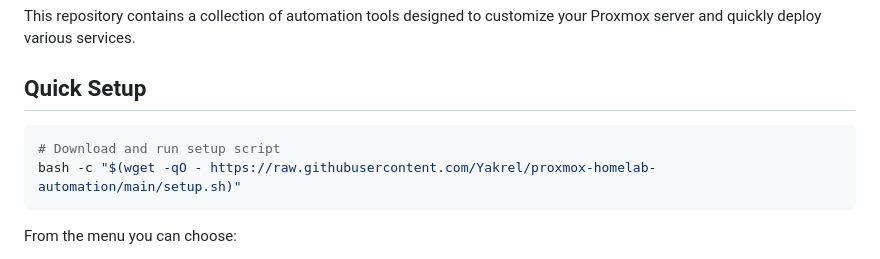
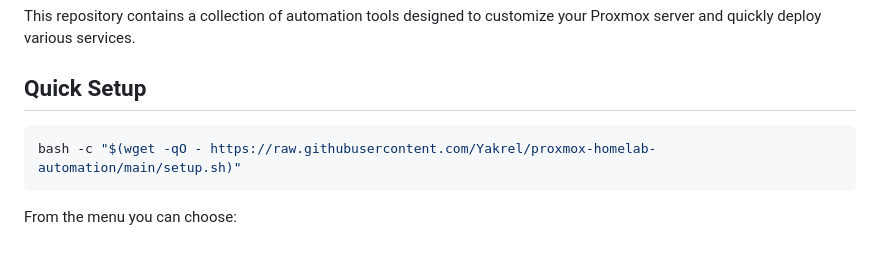
Before and after one commit to Yakrel/proxmox-homelab-automation, a Markdown page: README.md, the part around the change. GitHub-like rendering.

Commit message:
Clean up README code block
- Remove comment from bash code block in Quick Setup section
- Keep clean command without inline comments

🤖 Generated with [Claude Code](https://claude.ai/code)

Co-Authored-By: Claude <noreply@anthropic.com>

````diff
--- a/README.md
+++ b/README.md
@@ -5,7 +5,6 @@ This repository contains a collection of automation tools designed to customize
 ## Quick Setup
 
 ```bash
-# Download and run setup script
 bash -c "$(wget -qO - https://raw.githubusercontent.com/Yakrel/proxmox-homelab-automation/main/setup.sh)"
 ```
 
````
